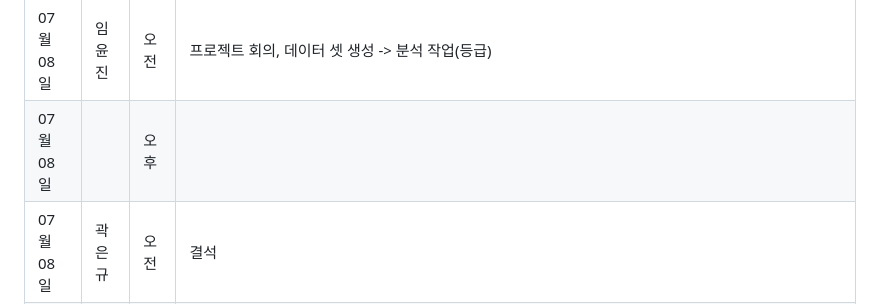
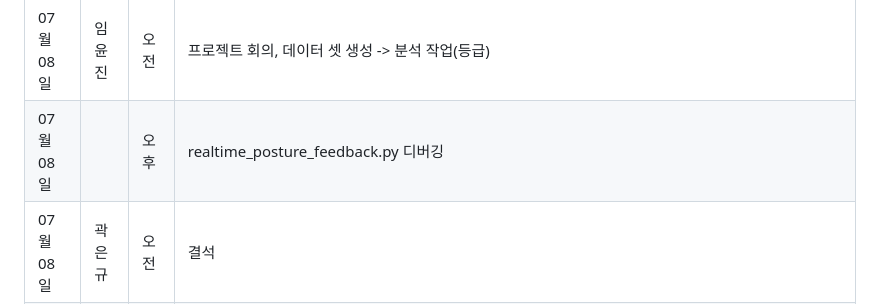
Before and after one commit to PiriKIM/KUiotFinalProject, a Markdown page: README.md, the part around the change. GitHub-like rendering.

```diff
--- a/README.md
+++ b/README.md
@@ -157,7 +157,7 @@ IoT 빅데이터 SW 개발자 과정 파이널 프로젝트
 | 07월 07일  |  | 오후  |  esp32cam 부저 웹 연동 작업                                      |
 |------------|--------|-------|-----------------------------------------------------------------------------------------------------------------------------|
 | 07월 08일  | 임윤진 | 오전  |  프로젝트 회의, 데이터 셋 생성 -> 분석 작업(등급)                                          |
-| 07월 08일  |  | 오후  |                                          |
+| 07월 08일  |  | 오후  |     realtime_posture_feedback.py 디버깅                                     |
 | 07월 08일  | 곽은규 | 오전  |   결석                                        |
 | 07월 08일  |  | 오후  |       결석                                    |
 | 07월 08일  | 김동필 | 오전  |  지각                                      |
```
